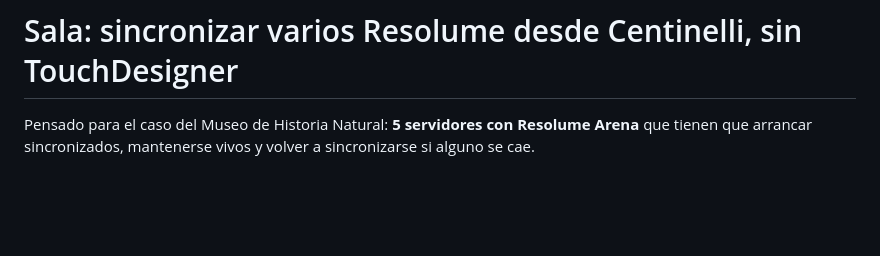
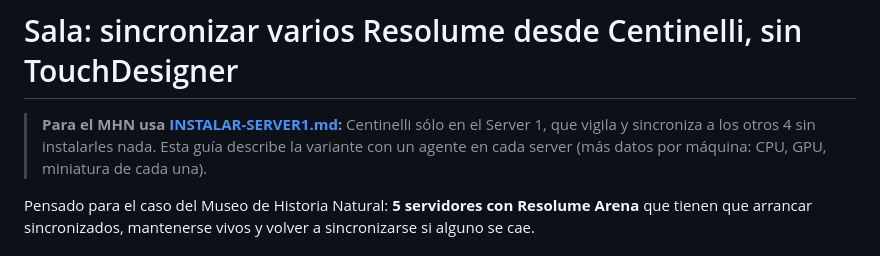
Before and after one commit to loquellega/Centinelli, a Markdown page: resolume/SALA.md, the part around the change. GitHub-like rendering; blank space fills up the shorter version.

```diff
--- a/resolume/SALA.md
+++ b/resolume/SALA.md
@@ -1,4 +1,6 @@
 # Sala: sincronizar varios Resolume desde Centinelli, sin TouchDesigner
+
+> **Para el MHN usa [INSTALAR-SERVER1.md](../INSTALAR-SERVER1.md):** Centinelli sólo en el Server 1, que vigila y sincroniza a los otros 4 sin instalarles nada. Esta guía describe la variante con un agente en cada server (más datos por máquina: CPU, GPU, miniatura de cada una).
 
 Pensado para el caso del Museo de Historia Natural: **5 servidores con Resolume Arena** que tienen que arrancar sincronizados, mantenerse vivos y volver a sincronizarse si alguno se cae.
 
```
Also changed, not shown: INSTALAR-SERVER1.md (added, +109 -0 lines), LEEME.md (+2 -2 lines), README.md (+5 -5 lines), capturas/09-server1.png (added), capturas/10-server1-movil.png (added), 4 other files.
